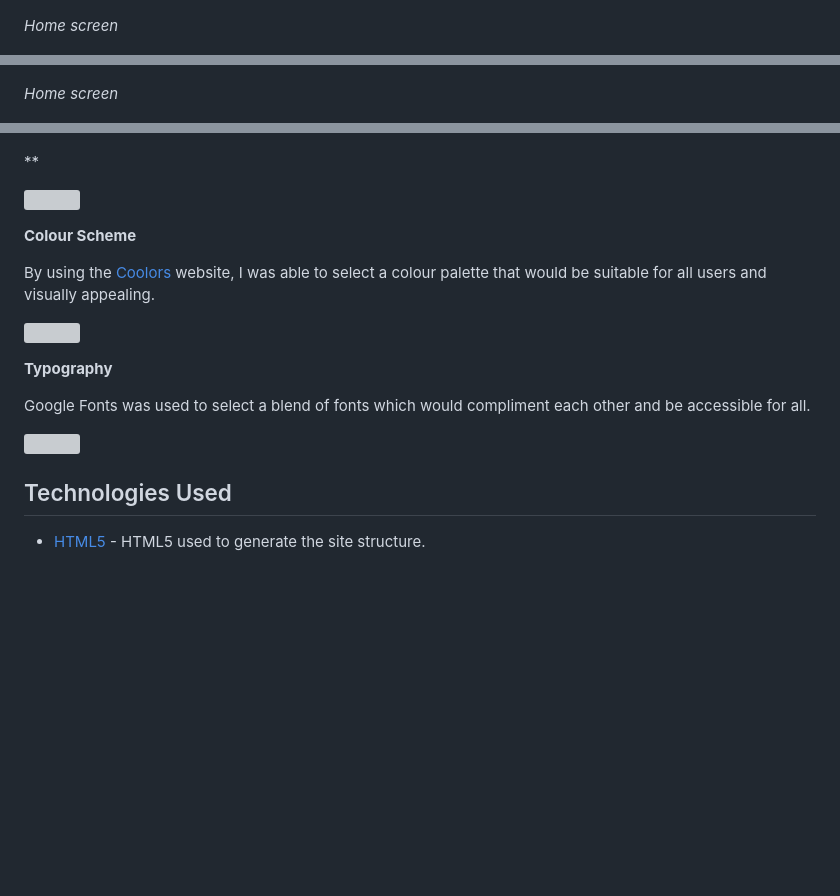
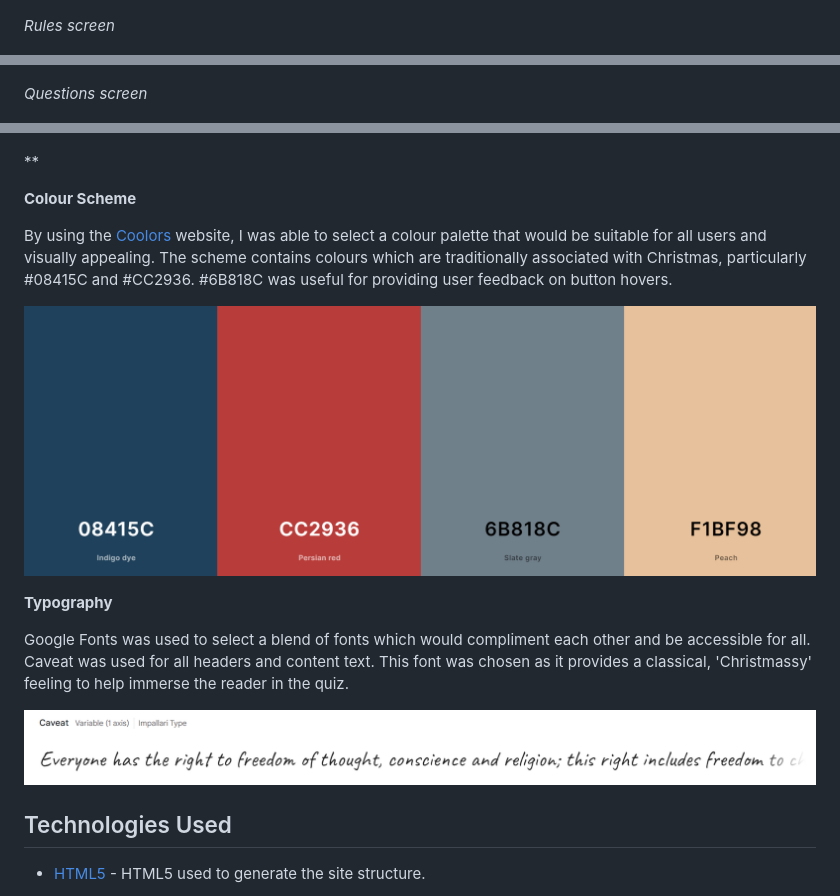
Before and after one commit to NickCMoore/xmas-food-quiz, a Markdown page: README.md, 3 parts joined by grey strips. Rendered like a GitHub page; pictures changed too: assets/ReadMe images/caveat.png (added), assets/ReadMe images/colour_scheme.png (added); blank space fills up the shorter version; grey boxes are pictures that could not be loaded.

```diff
--- a/README.md
+++ b/README.md
@@ -72,11 +72,11 @@ I used [Balsamiq](https://balsamiq.com/) to create wireframes for the various pa
 
 ![alt text](assets/ReadMe%20images/Home_page%20(desktop).png)
 
-*Home screen*
+*Rules screen*
 
 ![alt text](assets/ReadMe%20images/rules%20(desktop).png)
 
-*Home screen*
+*Questions screen*
 
 ![alt text](assets/ReadMe%20images/questions%20(desktop).png)
 
@@ -95,14 +93,14 @@ I used [Balsamiq](https://balsamiq.com/) to create wireframes for the various pa
 **Colour Scheme** <a name="colour-scheme"></a>
 
-By using the [Coolors]() website, I was able to select a colour palette that would be suitable for all users and visually appealing.
+By using the [Coolors](https://coolors.co/08415c-cc2936-6b818c-f1bf98) website, I was able to select a colour palette that would be suitable for all users and visually appealing. The scheme contains colours which are traditionally associated with Christmas, particularly #08415C and #CC2936. #6B818C was useful for providing user feedback on button hovers.
 
-![]()
+![Colour Scheme](assets/ReadMe%20images/colour_scheme.png)
 
 **Typography** <a name="typography"></a>
 
-Google Fonts was used to select a blend of fonts which would compliment each other and be accessible for all.
+Google Fonts was used to select a blend of fonts which would compliment each other and be accessible for all. Caveat was used for all headers and content text. This font was chosen as it provides a classical, 'Christmassy' feeling to help immerse the reader in the quiz.
 
-![]()
+![Caveat font](assets/ReadMe%20images/caveat.png)
 
 ## Technologies Used <a name="technologies-used"></a>
 
```
Also changed, not shown: other parts of README.md (+2 -4 lines), 1 other file.
